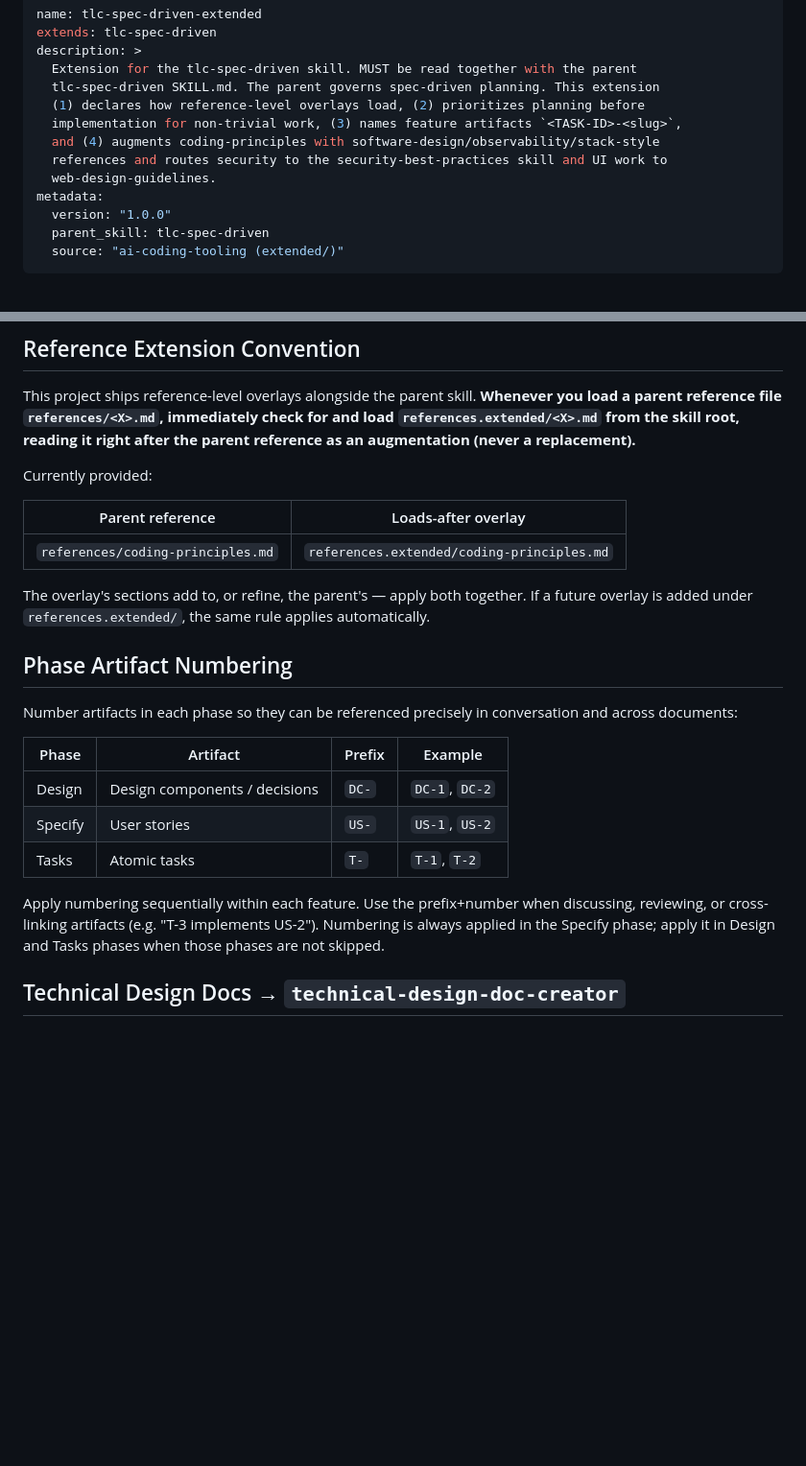
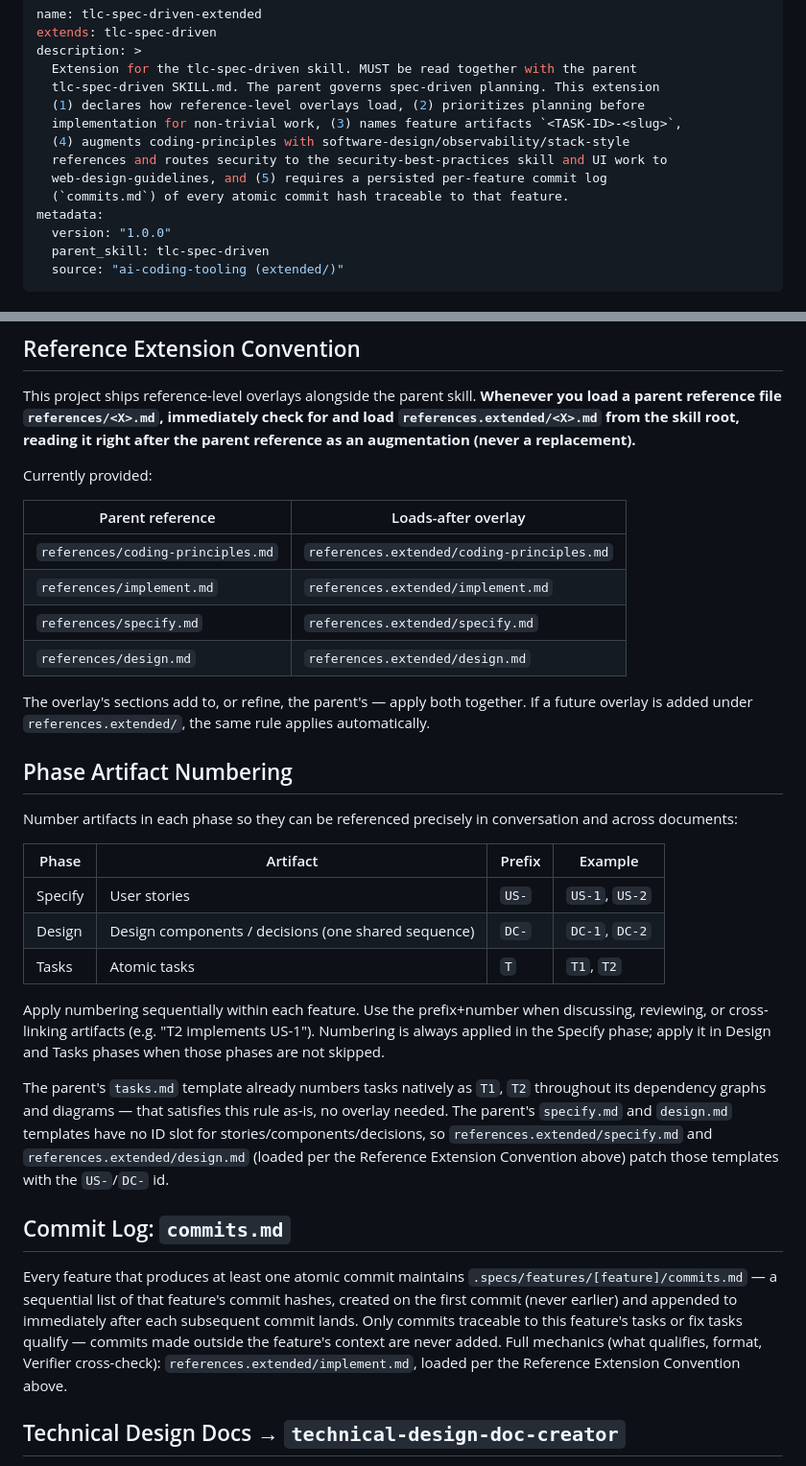
Before and after one commit to flaviosv/ai-coding-tooling, a Markdown page: extended/tlc-spec-driven/SKILL.md, 2 parts joined by grey strips. Shown at 96% size. GitHub-like rendering; blank space fills up the shorter version.

Commit message:
docs(tlc-spec-driven): require per-feature commit log (commits.md)
Every feature that produces at least one atomic commit now maintains
.specs/features/[feature]/commits.md — a sequential list of that feature's
commit hashes, created on first commit and appended to as later ones land.
Only commits traceable to the feature's tasks or fix tasks qualify.

```diff
--- a/extended/tlc-spec-driven/SKILL.md
+++ b/extended/tlc-spec-driven/SKILL.md
@@ -6,9 +6,10 @@ description: >
   tlc-spec-driven SKILL.md. The parent governs spec-driven planning. This extension
   (1) declares how reference-level overlays load, (2) prioritizes planning before
   implementation for non-trivial work, (3) names feature artifacts `<TASK-ID>-<slug>`,
-  and (4) augments coding-principles with software-design/observability/stack-style
+  (4) augments coding-principles with software-design/observability/stack-style
   references and routes security to the security-best-practices skill and UI work to
-  web-design-guidelines.
+  web-design-guidelines, and (5) requires a persisted per-feature commit log
+  (`commits.md`) of every atomic commit hash traceable to that feature.
 metadata:
   version: "1.0.0"
   parent_skill: tlc-spec-driven
@@ -50,6 +51,9 @@ Currently provided:
 | Parent reference | Loads-after overlay |
 |------------------|---------------------|
 | `references/coding-principles.md` | `references.extended/coding-principles.md` |
+| `references/implement.md` | `references.extended/implement.md` |
+| `references/specify.md` | `references.extended/specify.md` |
+| `references/design.md` | `references.extended/design.md` |
 
 The overlay's sections add to, or refine, the parent's — apply both together. If a future
 overlay is added under `references.extended/`, the same rule applies automatically.
@@ -60,11 +64,27 @@ Number artifacts in each phase so they can be referenced precisely in conversati
 
 | Phase | Artifact | Prefix | Example |
 |-------|----------|--------|---------|
-| Design | Design components / decisions | `DC-` | `DC-1`, `DC-2` |
 | Specify | User stories | `US-` | `US-1`, `US-2` |
-| Tasks | Atomic tasks | `T-` | `T-1`, `T-2` |
+| Design | Design components / decisions (one shared sequence) | `DC-` | `DC-1`, `DC-2` |
+| Tasks | Atomic tasks | `T` | `T1`, `T2` |
 
-Apply numbering sequentially within each feature. Use the prefix+number when discussing, reviewing, or cross-linking artifacts (e.g. "T-3 implements US-2"). Numbering is always applied in the Specify phase; apply it in Design and Tasks phases when those phases are not skipped.
+Apply numbering sequentially within each feature. Use the prefix+number when discussing, reviewing, or cross-linking artifacts (e.g. "T2 implements US-1"). Numbering is always applied in the Specify phase; apply it in Design and Tasks phases when those phases are not skipped.
+
+The parent's `tasks.md` template already numbers tasks natively as `T1`, `T2` throughout its
+dependency graphs and diagrams — that satisfies this rule as-is, no overlay needed. The parent's
+`specify.md` and `design.md` templates have no ID slot for stories/components/decisions, so
+`references.extended/specify.md` and `references.extended/design.md` (loaded per the Reference
+Extension Convention above) patch those templates with the `US-`/`DC-` id.
+
+## Commit Log: `commits.md`
+
+Every feature that produces at least one atomic commit maintains
+`.specs/features/[feature]/commits.md` — a sequential list of that feature's commit hashes,
+created on the first commit (never earlier) and appended to immediately after each subsequent
+commit lands. Only commits traceable to this feature's tasks or fix tasks qualify — commits made
+outside the feature's context are never added. Full mechanics (what qualifies, format, Verifier
+cross-check): `references.extended/implement.md`, loaded per the Reference Extension Convention
+above.
 
 ## Technical Design Docs → `technical-design-doc-creator`
 
```
Also changed, not shown: 1 other file.
